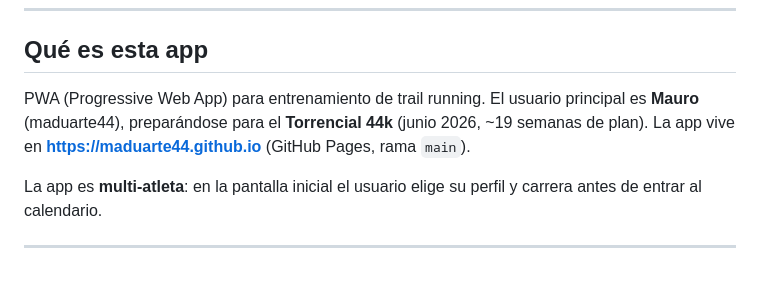
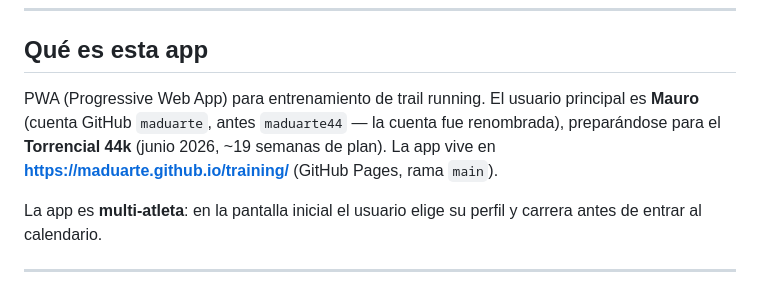
Before and after one commit to maduarte/training, a Markdown page: CLAUDE.md, the part around the change. GitHub-like rendering.

Commit message:
Corrige URL de la app en CLAUDE.md tras renombre de cuenta GitHub
La cuenta pasó de maduarte44 a maduarte; la URL vieja (maduarte44.github.io)
ya no existe, ahora responde 404. GitHub Pages sirve desde maduarte.github.io/training/.

Co-Authored-By: Claude Sonnet 5 <noreply@anthropic.com>

```diff
--- a/CLAUDE.md
+++ b/CLAUDE.md
@@ -6,7 +6,7 @@ Archivo de contexto para traspaso a Claude Code. Lee esto completo antes de toca
 
 ## Qué es esta app
 
-PWA (Progressive Web App) para entrenamiento de trail running. El usuario principal es **Mauro** (maduarte44), preparándose para el **Torrencial 44k** (junio 2026, ~19 semanas de plan). La app vive en **https://maduarte44.github.io** (GitHub Pages, rama `main`).
+PWA (Progressive Web App) para entrenamiento de trail running. El usuario principal es **Mauro** (cuenta GitHub `maduarte`, antes `maduarte44` — la cuenta fue renombrada), preparándose para el **Torrencial 44k** (junio 2026, ~19 semanas de plan). La app vive en **https://maduarte.github.io/training/** (GitHub Pages, rama `main`).
 
 La app es **multi-atleta**: en la pantalla inicial el usuario elige su perfil y carrera antes de entrar al calendario.
 
```
